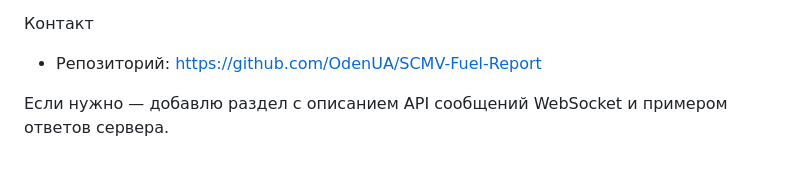
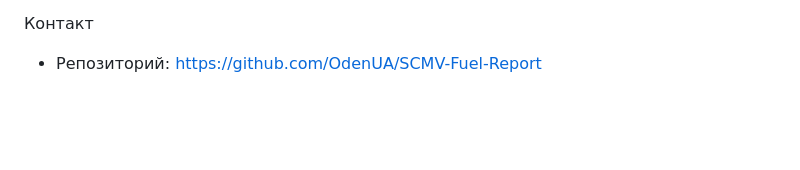
Before and after one commit to OdenUA/SCMV-Fuel-Report, a Markdown page: README.md, the part around the change. GitHub-like rendering; blank space fills up the shorter version.

Commit message:
docs: minor README updates (auto-push)

```diff
--- a/README.md
+++ b/README.md
@@ -84,5 +84,3 @@ npx http-server -p 8000
 
 Контакт
 - Репозиторий: https://github.com/OdenUA/SCMV-Fuel-Report
-
-Если нужно — добавлю раздел с описанием API сообщений WebSocket и примером ответов сервера.
```
